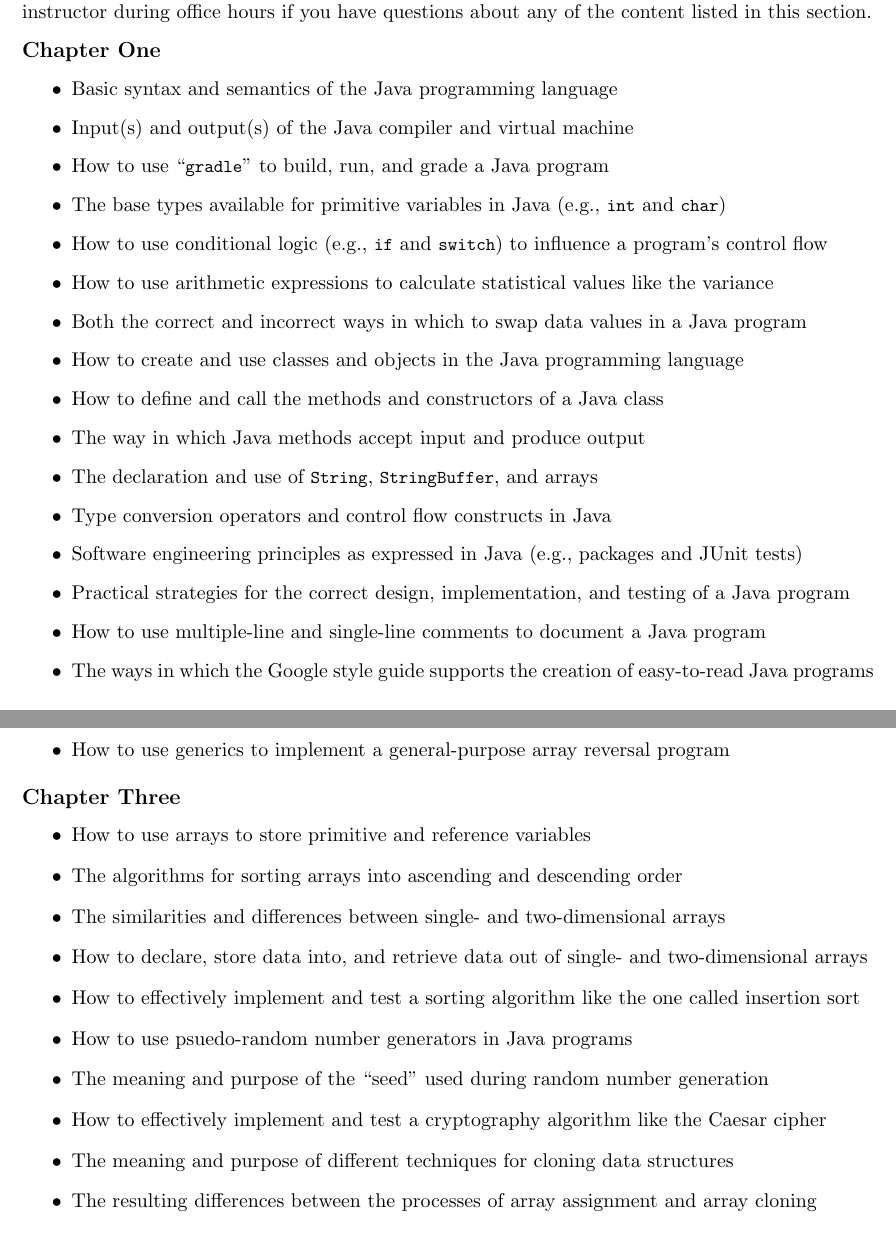
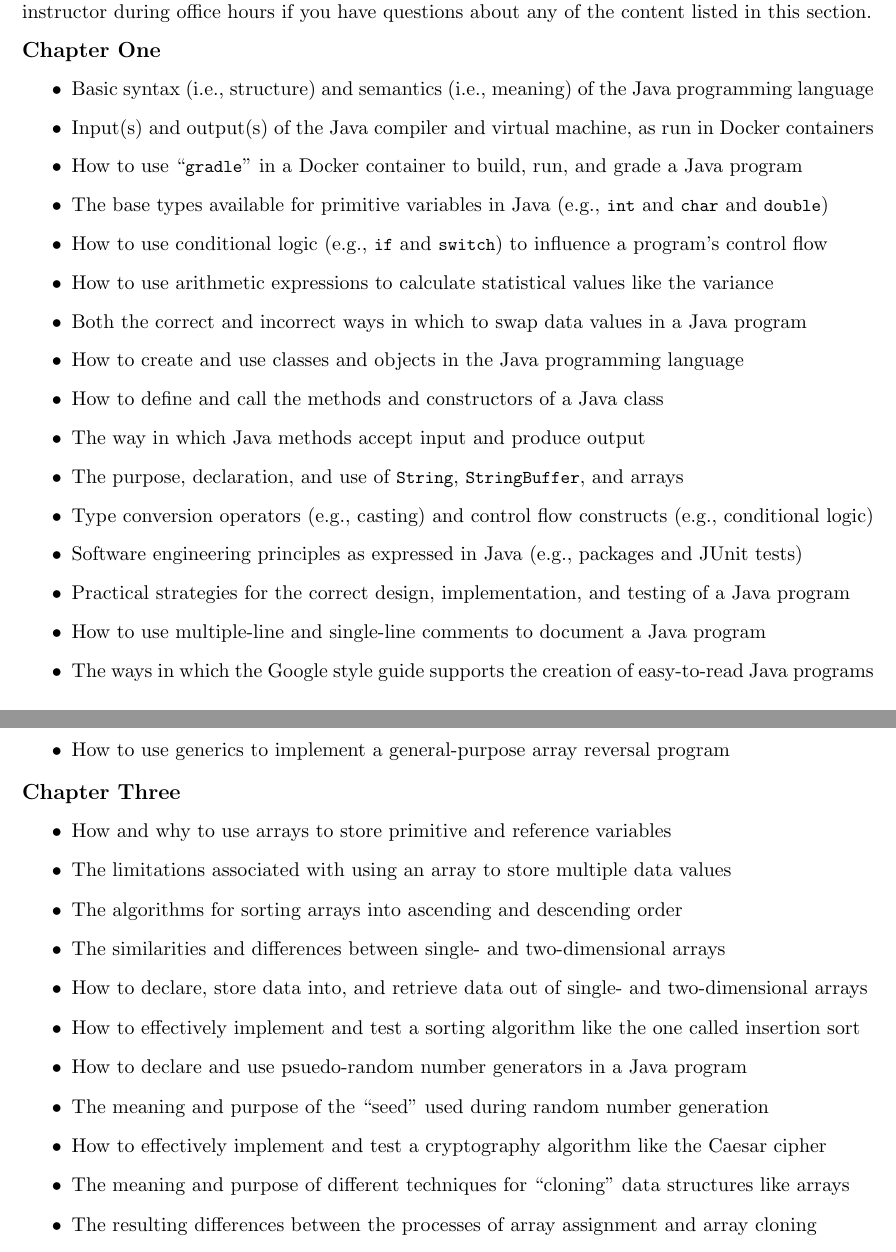
Before and after one commit to Allegheny-Computer-Science-101-F2019/cs101-F2019-sheets, a LaTeX document (quiz01/cs101F2019_studyguide_quiz01.tex): two parts of pages 2 and 3 of 3, joined at a grey line, cut so that both start at the same text. Compiled offline with pdfLaTeX.

Commit message:
Polish the list of topics in the cs101F2019_studyguide_quiz01.

```diff
--- a/quiz01/cs101F2019_studyguide_quiz01.tex
+++ b/quiz01/cs101F2019_studyguide_quiz01.tex
@@ -237,14 +237,17 @@ if you have questions about any of the content listed in this section.
 
   \itemsep .05in
 
-  \item Basic syntax and semantics of the Java programming language
+  \item Basic syntax (i.e., structure) and semantics (i.e., meaning) of the Java
+    programming language
 
-  \item Input(s) and output(s) of the Java compiler and virtual machine
+  \item Input(s) and output(s) of the Java compiler and virtual machine, as run
+    in Docker containers
 
-  \item How to use \command{gradle} to build, run, and grade a Java program
+  \item How to use \command{gradle} in a Docker container to build, run, and
+    grade a Java program
 
   \item The base types available for primitive variables in Java (e.g.,
-    \program{int} and \program{char})
+    \program{int} and \program{char} and \program{double})
 
   \item How to use conditional logic (e.g., \program{if} and \program{switch})
     to influence a program's control flow
@@ -262,10 +265,11 @@ if you have questions about any of the content listed in this section.
 
   \item The way in which Java methods accept input and produce output
 
-  \item The declaration and use of \program{String}, \program{StringBuffer}, and
-    arrays
+  \item The purpose, declaration, and use of \program{String},
+    \program{StringBuffer}, and arrays
 
-  \item Type conversion operators and control flow constructs in Java
+  \item Type conversion operators (e.g., casting) and control flow constructs
+    (e.g., conditional logic)
 
   \item Software engineering principles as expressed in Java (e.g., packages and
     JUnit tests)
@@ -332,7 +336,10 @@ if you have questions about any of the content listed in this section.
 
 \begin{itemize}
 
-  \item How to use arrays to store primitive and reference variables
+  \item How and why to use arrays to store primitive and reference variables
+
+  \item The limitations associated with using an array to store multiple data
+    values
 
   \item The algorithms for sorting arrays into ascending and descending order
 
@@ -345,16 +352,16 @@ if you have questions about any of the content listed in this section.
   \item How to effectively implement and test a sorting algorithm like the
     one called insertion sort
 
-  \item How to use psuedo-random number generators in Java programs
+  \item How to declare and use psuedo-random number generators in a Java program
 
   \item The meaning and purpose of the ``seed'' used during random number
     generation
 
-
   \item How to effectively implement and test a cryptography algorithm like the
     Caesar cipher
 
-  \item The meaning and purpose of different techniques for cloning data structures
+  \item The meaning and purpose of different techniques for ``cloning'' data
+    structures like arrays
 
   \item The resulting differences between the processes of array assignment and
     array cloning
```
Also changed, not shown: quiz01/cs101F2019_studyguide_quiz01.tex (1 more changed lines).
